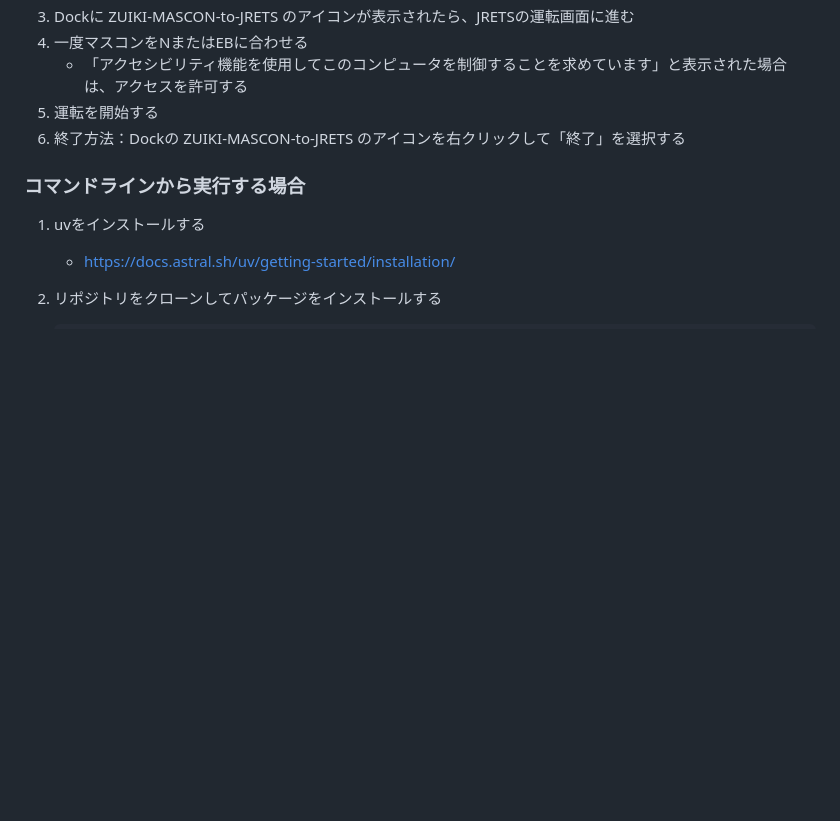
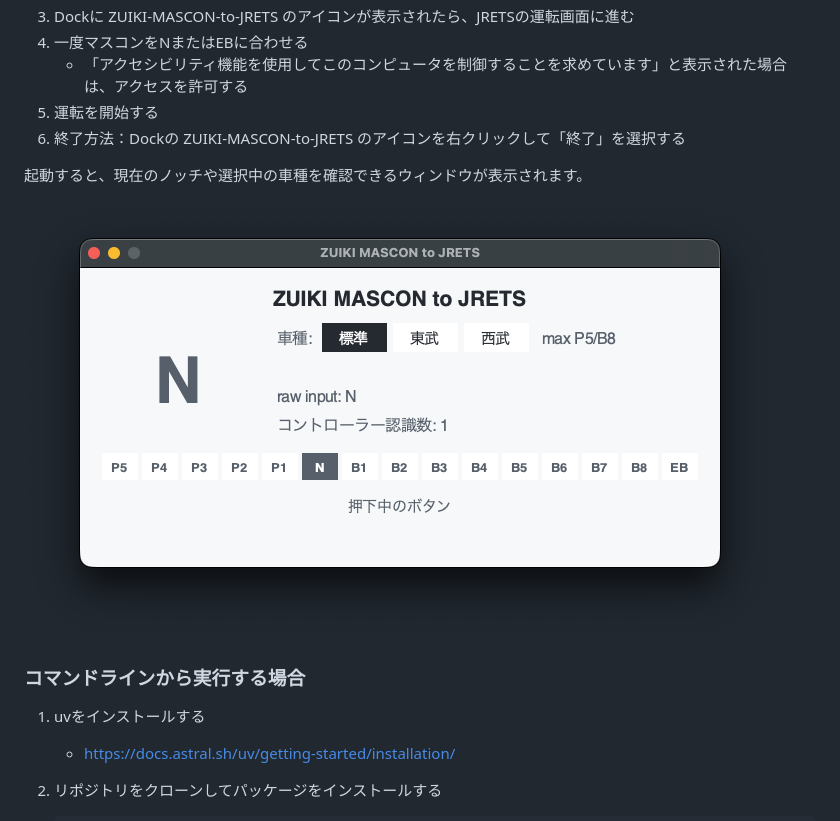
Before and after one commit to hiroto7/ZUIKI-MASCON-to-JRETS, a Markdown page: README.md, the part around the change. Drawn GitHub-style; pictures changed too: docs/images/status-window.png (added); blank space fills up the shorter version.

Commit message:
Add status window screenshot to README
Co-authored-by: Codex <noreply@openai.com>

```diff
--- a/README.md
+++ b/README.md
@@ -34,6 +34,10 @@ Windows / Linuxでは動作を確認していません。
    - 「アクセシビリティ機能を使用してこのコンピュータを制御することを求めています」と表示された場合は、アクセスを許可する
 5. 運転を開始する
 6. 終了方法：Dockの ZUIKI-MASCON-to-JRETS のアイコンを右クリックして「終了」を選択する
+
+起動すると、現在のノッチや選択中の車種を確認できるウィンドウが表示されます。
+
+![ZUIKI MASCON to JRETSのステータス画面](docs/images/status-window.png)
 
 ### コマンドラインから実行する場合
 
```
